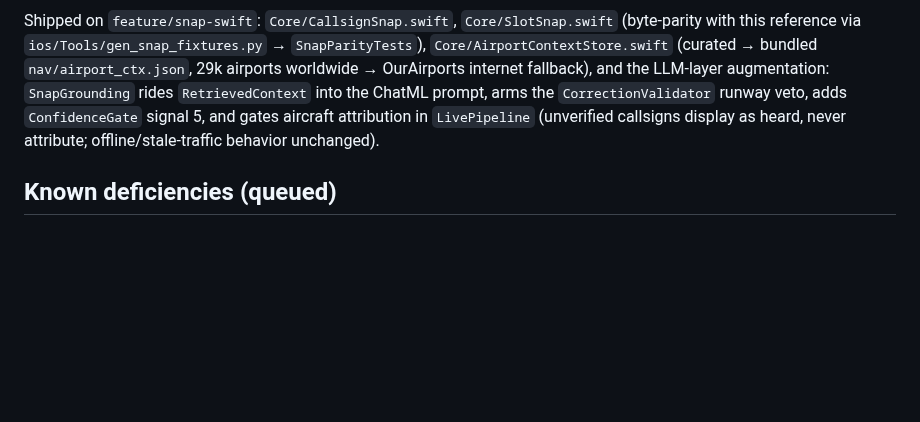
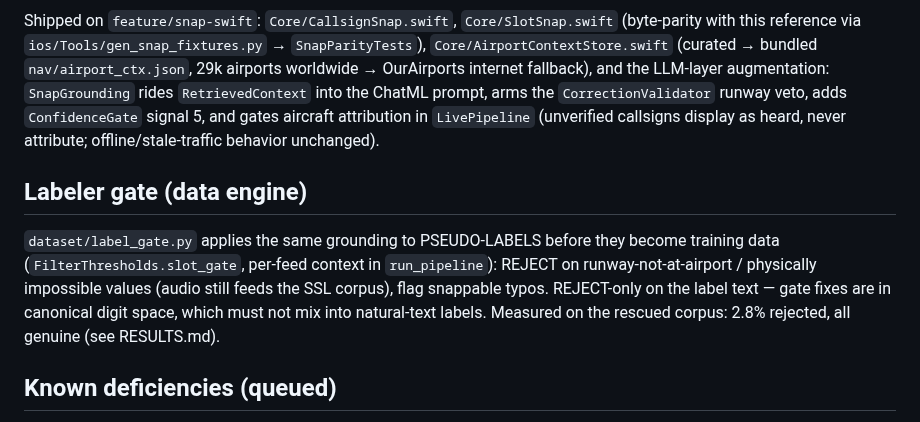
Before and after one commit to lawgorithims/ATC_Transcriptions, a Markdown page: python-legacy/docs/PIPELINE.md, the part around the change. Drawn GitHub-style; blank space fills up the shorter version.

```diff
--- a/python-legacy/docs/PIPELINE.md
+++ b/python-legacy/docs/PIPELINE.md
@@ -94,6 +94,16 @@ runway veto, adds `ConfidenceGate` signal 5, and gates aircraft attribution
 in `LivePipeline` (unverified callsigns display as heard, never attribute;
 offline/stale-traffic behavior unchanged).
 
+## Labeler gate (data engine)
+
+`dataset/label_gate.py` applies the same grounding to PSEUDO-LABELS before
+they become training data (`FilterThresholds.slot_gate`, per-feed context in
+`run_pipeline`): REJECT on runway-not-at-airport / physically impossible
+values (audio still feeds the SSL corpus), flag snappable typos. REJECT-only
+on the label text — gate fixes are in canonical digit space, which must not
+mix into natural-text labels. Measured on the rescued corpus: 2.8% rejected,
+all genuine (see RESULTS.md).
+
 ## Known deficiencies (queued)
 
 * ~~iOS offline nav DB has no runway or frequency data; only 2 curated
```
Also changed, not shown: python-legacy/docs/RESULTS.md (+26 -0 lines).
